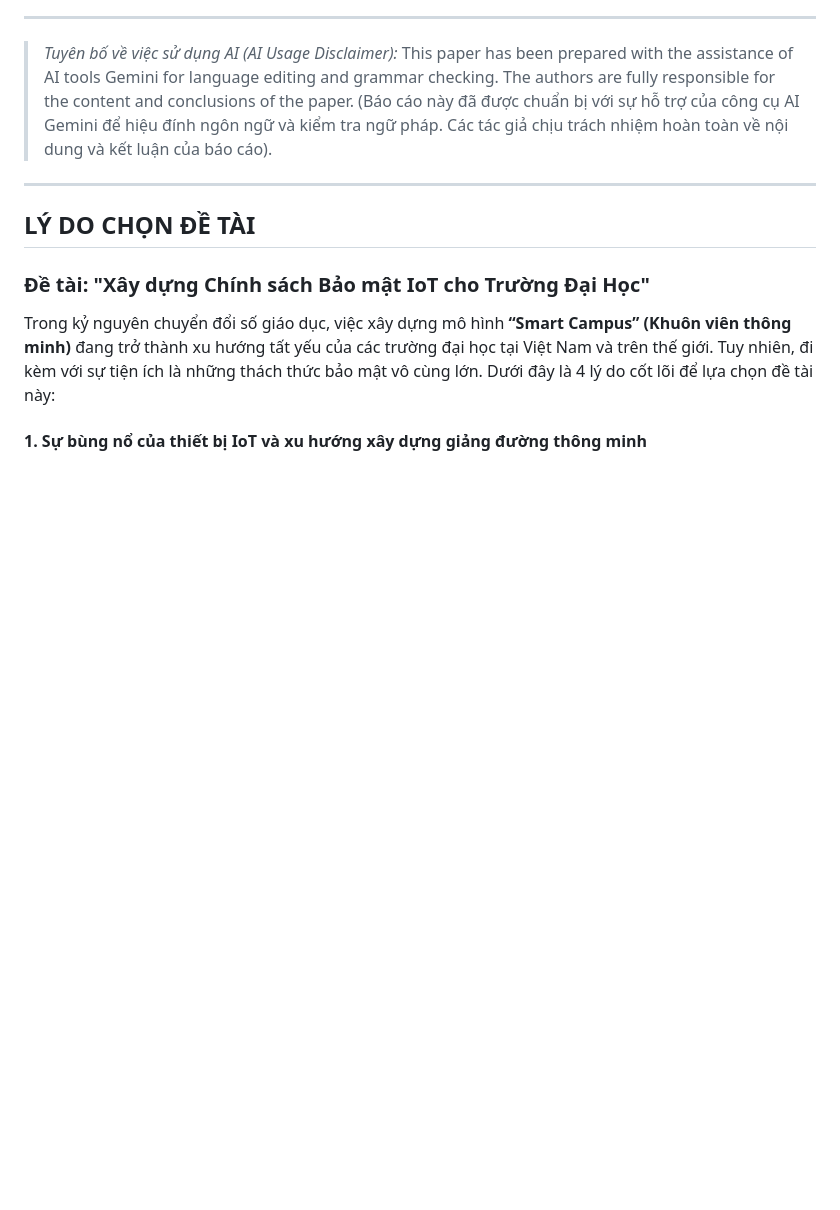
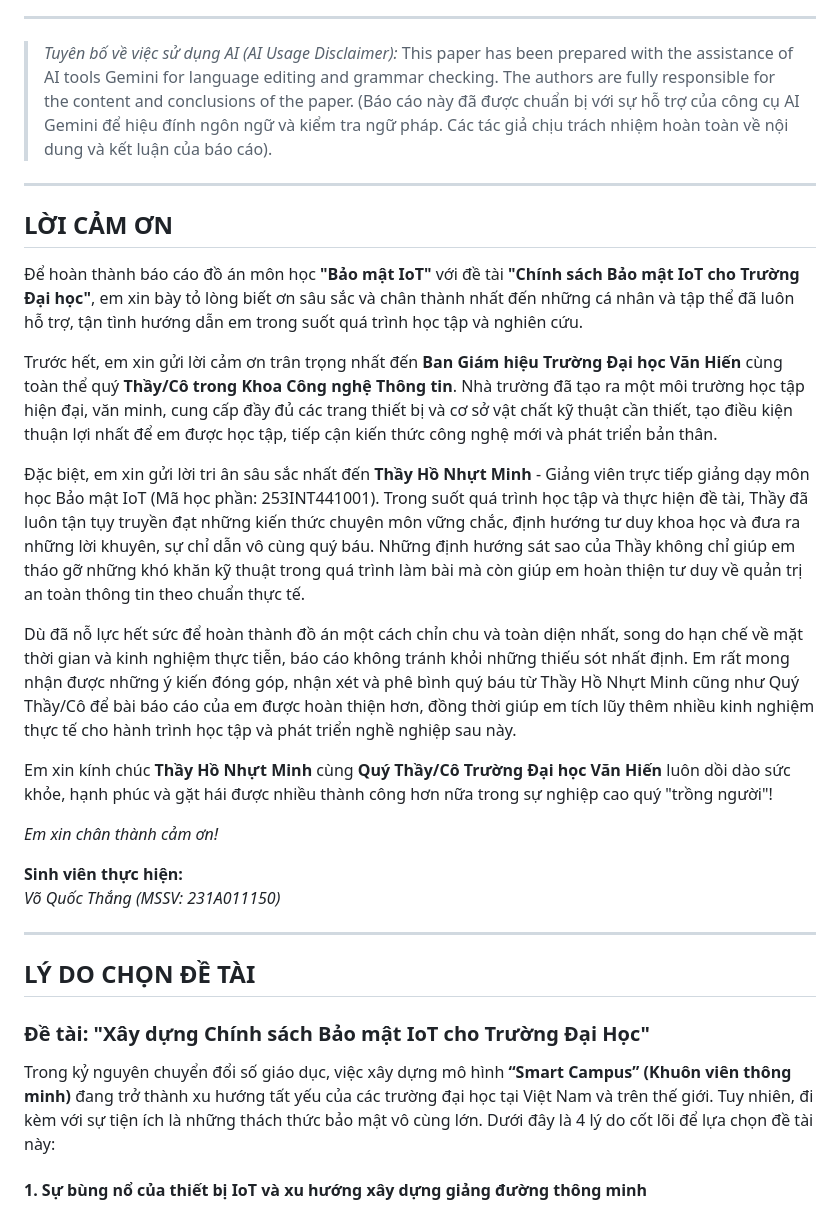
Before and after one commit to Hulk1809/IoT-security-policy-for-universities, a Markdown page: bao_cao_do_an.md, the part around the change. GitHub-like rendering; blank space fills up the shorter version.

Commit message:
docs: Add formal Acknowledgements section thanking lecturer Hồ Nhựt Minh and Văn Hiến University

```diff
--- a/bao_cao_do_an.md
+++ b/bao_cao_do_an.md
@@ -17,6 +17,25 @@
 > *Tuyên bố về việc sử dụng AI (AI Usage Disclaimer):*
 > This paper has been prepared with the assistance of AI tools Gemini for language editing and grammar checking. The authors are fully responsible for the content and conclusions of the paper.
 > (Báo cáo này đã được chuẩn bị với sự hỗ trợ của công cụ AI Gemini để hiệu đính ngôn ngữ và kiểm tra ngữ pháp. Các tác giả chịu trách nhiệm hoàn toàn về nội dung và kết luận của báo cáo).
+
+---
+
+## LỜI CẢM ƠN
+
+Để hoàn thành báo cáo đồ án môn học **"Bảo mật IoT"** với đề tài **"Chính sách Bảo mật IoT cho Trường Đại học"**, em xin bày tỏ lòng biết ơn sâu sắc và chân thành nhất đến những cá nhân và tập thể đã luôn hỗ trợ, tận tình hướng dẫn em trong suốt quá trình học tập và nghiên cứu.
+
+Trước hết, em xin gửi lời cảm ơn trân trọng nhất đến **Ban Giám hiệu Trường Đại học Văn Hiến** cùng toàn thể quý **Thầy/Cô trong Khoa Công nghệ Thông tin**. Nhà trường đã tạo ra một môi trường học tập hiện đại, văn minh, cung cấp đầy đủ các trang thiết bị và cơ sở vật chất kỹ thuật cần thiết, tạo điều kiện thuận lợi nhất để em được học tập, tiếp cận kiến thức công nghệ mới và phát triển bản thân.
+
+Đặc biệt, em xin gửi lời tri ân sâu sắc nhất đến **Thầy Hồ Nhựt Minh** - Giảng viên trực tiếp giảng dạy môn học Bảo mật IoT (Mã học phần: 253INT441001). Trong suốt quá trình học tập và thực hiện đề tài, Thầy đã luôn tận tụy truyền đạt những kiến thức chuyên môn vững chắc, định hướng tư duy khoa học và đưa ra những lời khuyên, sự chỉ dẫn vô cùng quý báu. Những định hướng sát sao của Thầy không chỉ giúp em tháo gỡ những khó khăn kỹ thuật trong quá trình làm bài mà còn giúp em hoàn thiện tư duy về quản trị an toàn thông tin theo chuẩn thực tế.
+
+Dù đã nỗ lực hết sức để hoàn thành đồ án một cách chỉn chu và toàn diện nhất, song do hạn chế về mặt thời gian và kinh nghiệm thực tiễn, báo cáo không tránh khỏi những thiếu sót nhất định. Em rất mong nhận được những ý kiến đóng góp, nhận xét và phê bình quý báu từ Thầy Hồ Nhựt Minh cũng như Quý Thầy/Cô để bài báo cáo của em được hoàn thiện hơn, đồng thời giúp em tích lũy thêm nhiều kinh nghiệm thực tế cho hành trình học tập và phát triển nghề nghiệp sau này.
+
+Em xin kính chúc **Thầy Hồ Nhựt Minh** cùng **Quý Thầy/Cô Trường Đại học Văn Hiến** luôn dồi dào sức khỏe, hạnh phúc và gặt hái được nhiều thành công hơn nữa trong sự nghiệp cao quý "trồng người"!
+
+*Em xin chân thành cảm ơn!*
+
+**Sinh viên thực hiện:**
+*Võ Quốc Thắng (MSSV: 231A011150)*
 
 ---
 
```
